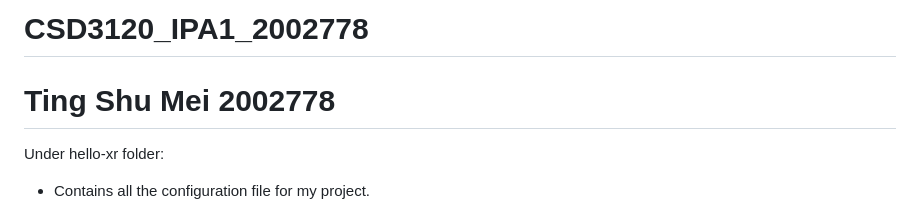
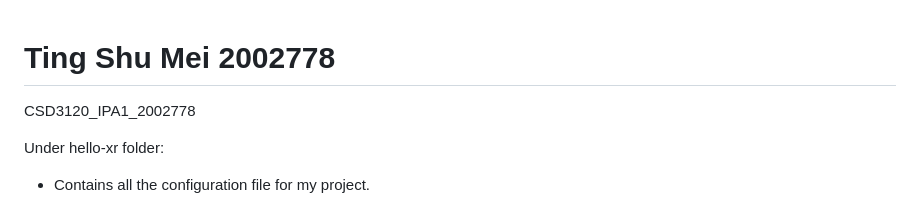
Before and after one commit to shumeiiSM/CSD3120_IPA1_2002778, a Markdown page: README.md, the part around the change. Drawn GitHub-style.

```diff
--- a/README.md
+++ b/README.md
@@ -1,5 +1,5 @@
-# CSD3120_IPA1_2002778
 # Ting Shu Mei 2002778
+CSD3120_IPA1_2002778
 
 Under hello-xr folder:
 - Contains all the configuration file for my project.
```
